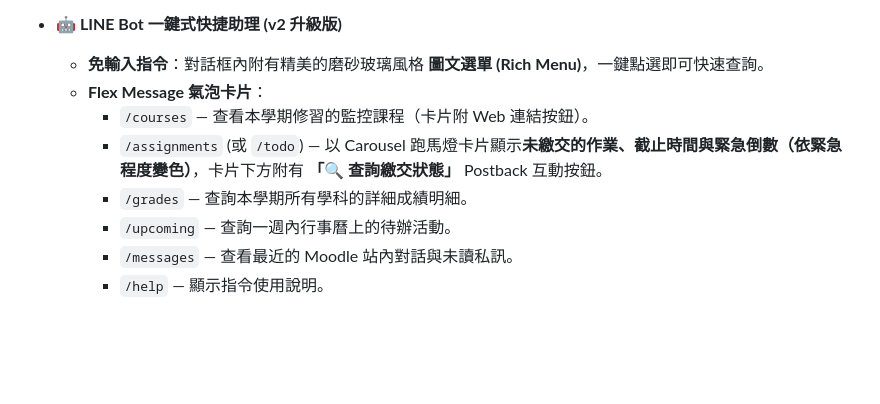
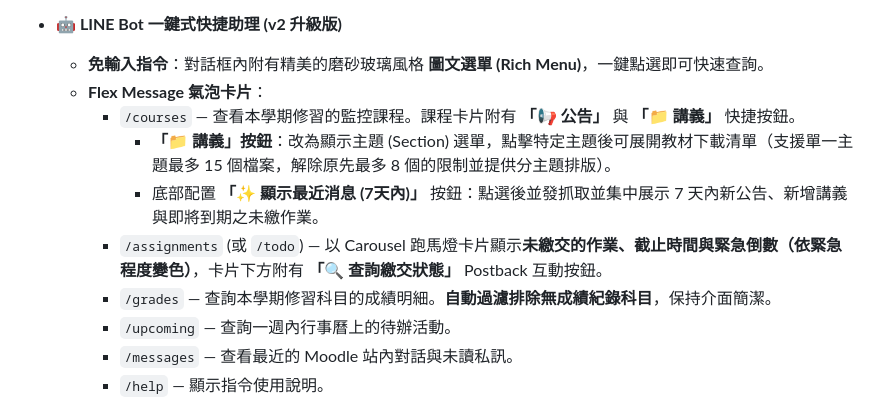
Before and after one commit to amais23/Moodle-Notifier-Template, a Markdown page: README.md, the part around the change. GitHub-like rendering; blank space fills up the shorter version.

Commit message:
docs: update README with LINE Bot upgrades info

```diff
--- a/README.md
+++ b/README.md
@@ -15,9 +15,11 @@
 * **🤖 LINE Bot 一鍵式快捷助理 (v2 升級版)**
   - **免輸入指令**：對話框內附有精美的磨砂玻璃風格 **圖文選單 (Rich Menu)**，一鍵點選即可快速查詢。
   - **Flex Message 氣泡卡片**：
-    - `/courses` — 查看本學期修習的監控課程（卡片附 Web 連結按鈕）。
+    - `/courses` — 查看本學期修習的監控課程。課程卡片附有 **「📢 公告」** 與 **「📁 講義」** 快捷按鈕。
+      - **「📁 講義」按鈕**：改為顯示主題 (Section) 選單，點擊特定主題後可展開教材下載清單（支援單一主題最多 15 個檔案，解除原先最多 8 個的限制並提供分主題排版）。
+      - 底部配置 **「✨ 顯示最近消息 (7天內)」** 按鈕：點選後並發抓取並集中展示 7 天內新公告、新增講義與即將到期之未繳作業。
     - `/assignments` (或 `/todo`) — 以 Carousel 跑馬燈卡片顯示**未繳交的作業、截止時間與緊急倒數（依緊急程度變色）**，卡片下方附有 **「🔍 查詢繳交狀態」** Postback 互動按鈕。
-    - `/grades` — 查詢本學期所有學科的詳細成績明細。
+    - `/grades` — 查詢本學期修習科目的成績明細。**自動過濾排除無成績紀錄科目**，保持介面簡潔。
     - `/upcoming` — 查詢一週內行事曆上的待辦活動。
     - `/messages` — 查看最近的 Moodle 站內對話與未讀私訊。
     - `/help` — 顯示指令使用說明。
```
